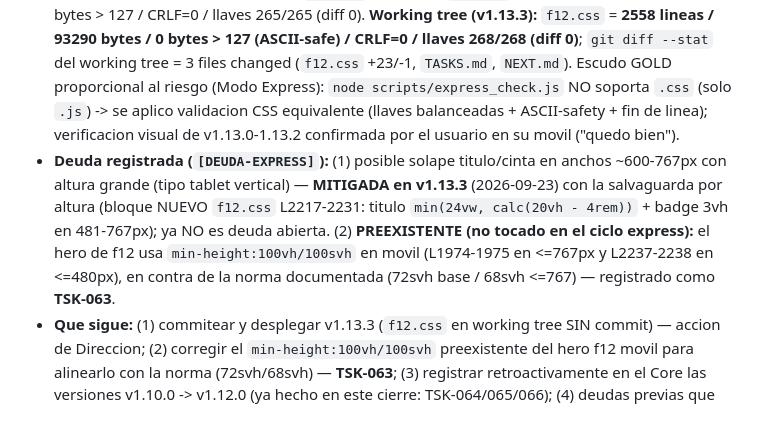
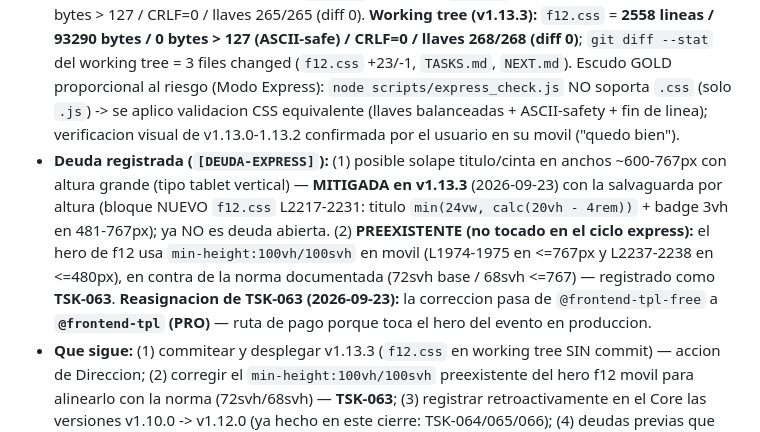
Before and after one commit to gonzalezjavierbta-afk/hostalterraza, a Markdown page: Sistema QR desarrollo/NEXT.md, the part around the change. GitHub-like rendering.

```diff
--- a/Sistema QR desarrollo/NEXT.md
+++ b/Sistema QR desarrollo/NEXT.md
@@ -10,7 +10,7 @@ Este documento define el punto de control estratégico y las directrices para la
 *   **Cambios por version (4 rondas, registro interno del CSS):** **v1.13.0** titulo movil mas grande (~75% del ancho de pantalla): `--f12-title-size` en `@media (max-width:767px)` de `clamp(3rem,16vw,5.6rem)` a `clamp(3.4rem,24vw,11.5rem)` y en `@media (max-width:480px)` de `clamp(2.6rem,17vw,4.2rem)` a `clamp(3rem,24vw,7.6rem)`; cinta de subtitulo (`#mod-hero::before`) mas alta (`bottom:54%` -> `58%`, `height:2rem` -> `2.15rem`) con letra mayor (`.55rem` -> `.62rem` en <=767 y `.5rem` -> `.58rem` en <=480). **v1.13.1** cinta a `bottom:62%` + badge de ceja (`#org-name-badge`) con `margin-top:2.5vh` en movil (baja ceja + titulo). **v1.13.2** cinta a `bottom:67%` + badge `margin-top:5vh`. **v1.13.3** salvaguarda anti-solape en anchos de tablet/landscape (481-767px): bloque NUEVO a nivel raiz entre `@media (max-width:767px)` y `@media (max-width:480px)` (`f12.css` L2217-2231) que limita el titulo por ALTURA (`--f12-title-size: clamp(3rem, min(24vw, calc(20vh - 4rem)), 11.5rem)`) y recorta el badge de ceja (`#org-name-badge` `margin-top:3vh !important`); NO afecta a telefonos (<=480px).
 *   **Naturaleza:** SOLO CSS de silo — sin datos, sin seguridad, sin runtime, sin cambios de JS/HTML, sin tocar IDs del Contrato de Datos (Cero Borrado respetado).
 *   **Verificacion real (ADR-006):** HEAD `1fbd8a6` (v1.13.2) = `f12.css` 2536 lineas / 92222 bytes / 0 bytes > 127 / CRLF=0 / llaves 265/265 (diff 0). **Working tree (v1.13.3):** `f12.css` = **2558 lineas / 93290 bytes / 0 bytes > 127 (ASCII-safe) / CRLF=0 / llaves 268/268 (diff 0)**; `git diff --stat` del working tree = 3 files changed (`f12.css` +23/-1, `TASKS.md`, `NEXT.md`). Escudo GOLD proporcional al riesgo (Modo Express): `node scripts/express_check.js` NO soporta `.css` (solo `.js`) -> se aplico validacion CSS equivalente (llaves balanceadas + ASCII-safety + fin de linea); verificacion visual de v1.13.0-1.13.2 confirmada por el usuario en su movil ("quedo bien").
-*   **Deuda registrada (`[DEUDA-EXPRESS]`):** (1) posible solape titulo/cinta en anchos ~600-767px con altura grande (tipo tablet vertical) — **MITIGADA en v1.13.3** (2026-09-23) con la salvaguarda por altura (bloque NUEVO `f12.css` L2217-2231: titulo `min(24vw, calc(20vh - 4rem))` + badge 3vh en 481-767px); ya NO es deuda abierta. (2) **PREEXISTENTE (no tocado en el ciclo express):** el hero de f12 usa `min-height:100vh/100svh` en movil (L1974-1975 en <=767px y L2237-2238 en <=480px), en contra de la norma documentada (72svh base / 68svh <=767) — registrado como **TSK-063**.
+*   **Deuda registrada (`[DEUDA-EXPRESS]`):** (1) posible solape titulo/cinta en anchos ~600-767px con altura grande (tipo tablet vertical) — **MITIGADA en v1.13.3** (2026-09-23) con la salvaguarda por altura (bloque NUEVO `f12.css` L2217-2231: titulo `min(24vw, calc(20vh - 4rem))` + badge 3vh en 481-767px); ya NO es deuda abierta. (2) **PREEXISTENTE (no tocado en el ciclo express):** el hero de f12 usa `min-height:100vh/100svh` en movil (L1974-1975 en <=767px y L2237-2238 en <=480px), en contra de la norma documentada (72svh base / 68svh <=767) — registrado como **TSK-063**. **Reasignacion de TSK-063 (2026-09-23):** la correccion pasa de `@frontend-tpl-free` a **`@frontend-tpl` (PRO)** — ruta de pago porque toca el hero del evento en produccion.
 *   **Que sigue:** (1) commitear y desplegar v1.13.3 (`f12.css` en working tree SIN commit) — accion de Direccion; (2) corregir el `min-height:100vh/100svh` preexistente del hero f12 movil para alinearlo con la norma (72svh/68svh) — **TSK-063**; (3) registrar retroactivamente en el Core las versiones v1.10.0 -> v1.12.0 (ya hecho en este cierre: TSK-064/065/066); (4) deudas previas que siguen abiertas: TSK-060/061 (ADR-051), TSK-059 (commit+deploy ADR-050), TSK-051..TSK-056 (ciclo F12 D1-D6), TSK-035/039/044..049.
 *   **Riesgos activos:** (1) el solape titulo/cinta en tablets verticales (~600-767px) queda **MITIGADO** por la salvaguarda de altura v1.13.3 — vigilar en anchos 481-600px y landscape extremo; (2) el `min-height:100vh/100svh` preexistente del hero f12 movil contradice la norma documentada y puede reproducir el bug de "hero no cabe en pantalla" ya visto en otros silos — **TSK-063**; (3) v1.13.3 esta SIN commit ni deploy (working tree) — no visible en produccion hasta que Direccion commitee; (4) los riesgos de hitos previos siguen vigentes (TSK-026/TSK-035/TSK-017 y drift de docs que citan `evento.html`).
 
```
Also changed, not shown: Sistema QR desarrollo/AMPLIACION/TEMPLATES.md (+3 -1 lines).
